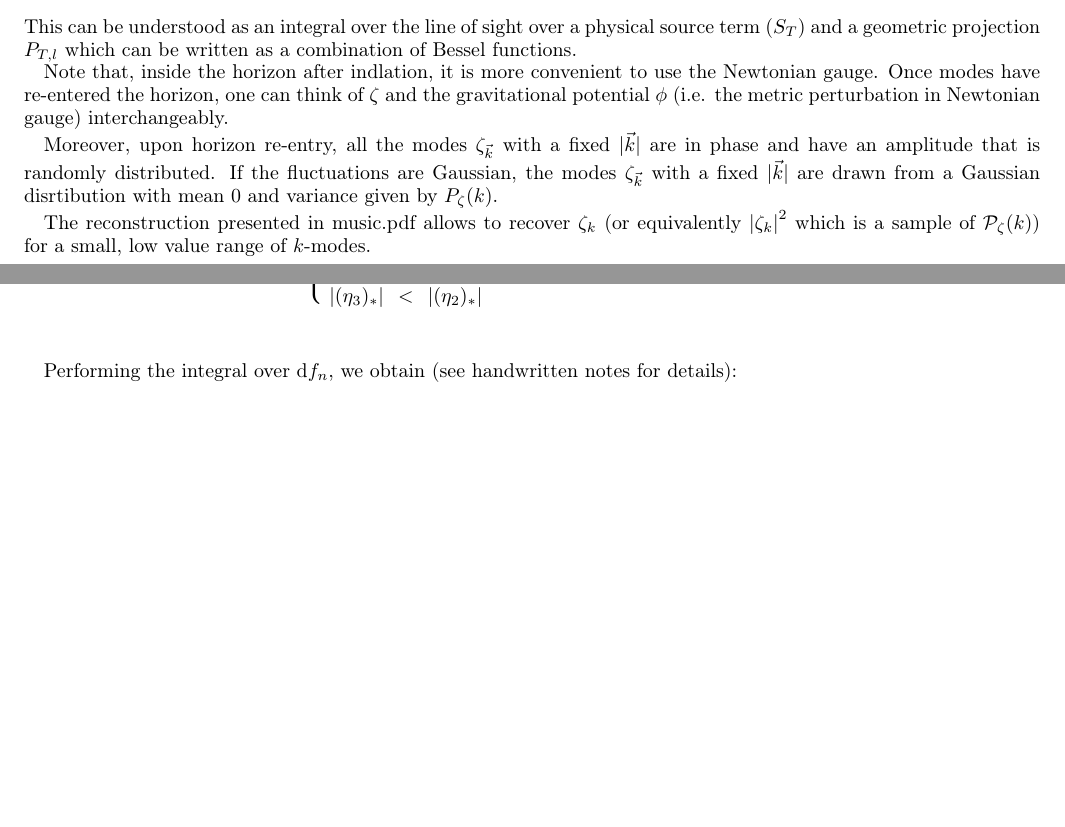
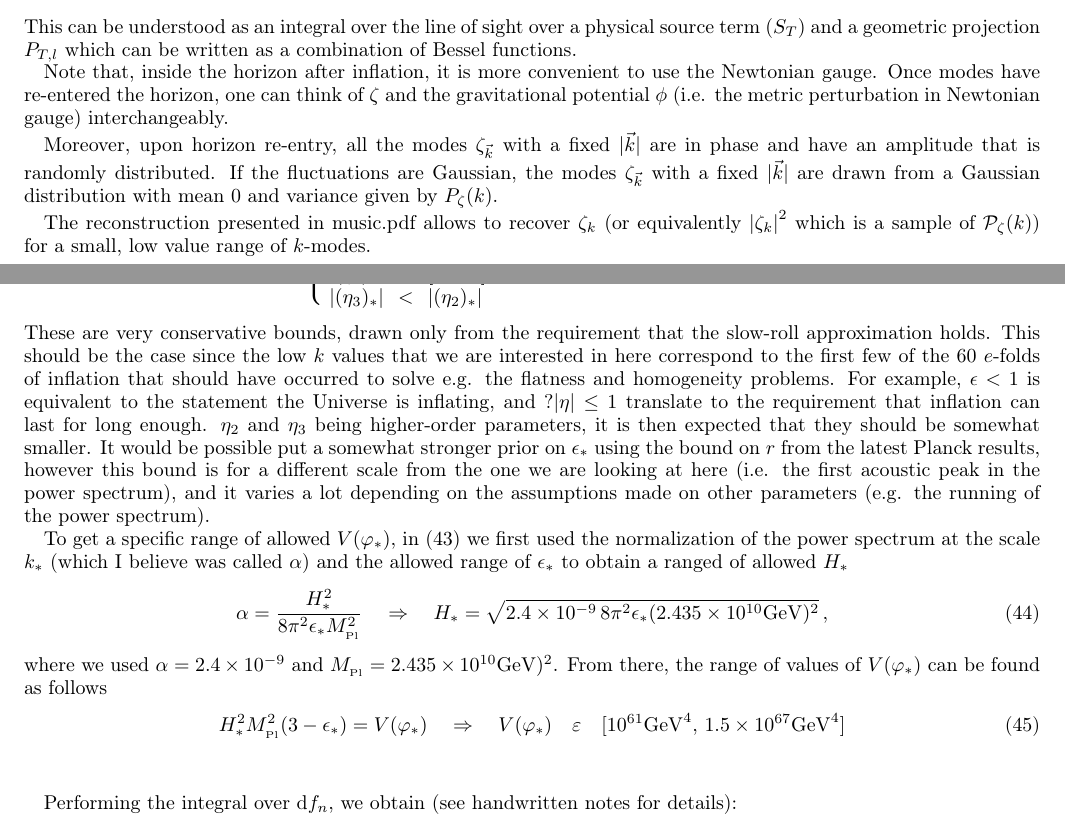
Before and after one commit to LaurencePeanuts/Music, a LaTeX paper (Inflation/Link_to_Inflation.tex): two parts of pages 2 and 6 of 6, joined at a grey line, cut so that both start at the same text, the shorter picture padded with empty space. Compiled offline with pdfLaTeX.

Commit message:
Included clearer prior explanation

```diff
--- a/Inflation/Link_to_Inflation.tex
+++ b/Inflation/Link_to_Inflation.tex
@@ -182,9 +182,9 @@ where the  $Y_{l,m}(\hat{k})$s are the spherical harmonics and $\Delta_{T(l)}(k)
 \ee
 This can be understood as an integral over the line of sight over a physical source term ($S_T$) and a geometric projection $P_{T,l}$ which can be written as a combination of Bessel functions.
 
-Note that, inside the horizon after indlation, it is more convenient to use the Newtonian gauge. Once modes have re-entered the horizon, one can think of $\zeta$ and the gravitational potential $\phi$ (i.e. the metric perturbation in Newtonian gauge) interchangeably.
+Note that, inside the horizon after inflation, it is more convenient to use the Newtonian gauge. Once modes have re-entered the horizon, one can think of $\zeta$ and the gravitational potential $\phi$ (i.e. the metric perturbation in Newtonian gauge) interchangeably.
 
-Moreover, upon horizon re-entry, all the modes $\zeta_{\vec{k}}$ with a fixed $|\vec{k}|$ are in phase and have an amplitude that is randomly distributed. If the fluctuations are Gaussian, the modes  $\zeta_{\vec{k}}$ with a fixed $|\vec{k}|$ are drawn from a Gaussian disrtibution with mean 0 and variance given by $P_\zeta(k)$.
+Moreover, upon horizon re-entry, all the modes $\zeta_{\vec{k}}$ with a fixed $|\vec{k}|$ are in phase and have an amplitude that is randomly distributed. If the fluctuations are Gaussian, the modes  $\zeta_{\vec{k}}$ with a fixed $|\vec{k}|$ are drawn from a Gaussian distribution with mean 0 and variance given by $P_\zeta(k)$.
 
 The reconstruction presented in music.pdf allows to recover $\zeta_k$ (or equivalently $\left| \zeta_k\right|^2$ which is a sample of $\mathcal{P}_\zeta(k)$) for a small, low value range of $k$-modes.
 
@@ -329,6 +330,16 @@ Here, the mapping between $k$ and $\Delta \varphi$ has to be done using equation
 	(\eta_2)_*  &\varepsilon& \left[-1,\, 1 \right]\\
 	|(\eta_3)_*|  &<& |(\eta_2)_*|
 	\end{array} \right.
+\ee
+These are very conservative bounds, drawn only from the requirement that the slow-roll approximation holds. This should be the case since the low $k$ values that we are interested in here correspond to the first few of the 60 $e$-folds of inflation that should have occurred to solve e.g. the flatness and homogeneity problems. For example, $\epsilon<1$ is equivalent to the statement the Universe is inflating, and $?|\eta|\leq1$ translate to the requirement that inflation can last for long enough. $\eta_2$ and $\eta_3$ being higher-order parameters, it is then expected that they should be somewhat smaller. It would be possible put a somewhat stronger prior on $\epsilon_*$ using the bound on $r$ from the latest Planck results, however this bound is for a different scale from the one we are looking at here (i.e. the first acoustic peak in the power spectrum), and it varies a lot depending on the assumptions made on other parameters (e.g. the running of the power spectrum).
+
+To get a specific range of allowed $V(\varphi_*)$, in (\ref{eq:priors}) we first used the normalization of the power spectrum at the scale $k_*$ (which I believe was called $\alpha$) and the allowed range of $\epsilon_*$ to obtain a ranged of allowed $H_*$
+\be
+	\alpha=\frac{H^2_*}{8\pi^2\epsilon_*\Mp^2}\quad\Rightarrow\quad H_*=\sqrt{2.4\times10^{-9}\, 8\pi^2\epsilon_*(2.435\times10^{10}\mathrm{GeV})^2}\, ,
+\ee
+where we used $\alpha=2.4\times10^{-9}$ and $\Mp=2.435\times10^{10}\mathrm{GeV})^2$. From there, the range of values of $V(\varphi_*)$ can be found as follows
+\be
+	H_*^2\Mp^2 (3-\epsilon_*)=V(\varphi_*)\quad\Rightarrow\quad V(\varphi_*)\quad\varepsilon\quad[10^{61}\mathrm{GeV}^4,\, 1.5\times10^{67}\mathrm{GeV}^4]
 \ee
 \bigskip
 
```
Also changed, not shown: Inflation/Link_to_Inflation.pdf, Inflation/Link_to_Inflation.tex (1 more changed lines).
